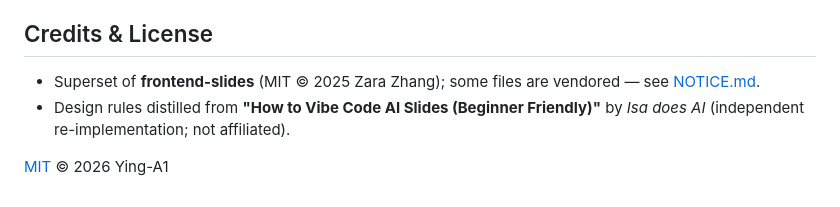
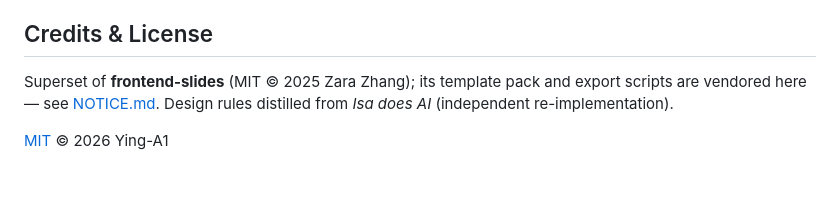
Before and after one commit to Ying-A1/slide-studio, a Markdown page: README.md, the part around one of its changes. GitHub-like rendering.

```diff
--- a/README.md
+++ b/README.md
@@ -80,8 +71,6 @@ See [`references/image-generation.md`](references/image-generation.md).
 
 ## Credits & License
 
-- Superset of **frontend-slides** (MIT © 2025 Zara Zhang); some files are vendored — see [NOTICE.md](NOTICE.md).
-- Design rules distilled from **"How to Vibe Code AI Slides (Beginner Friendly)"** by *Isa does AI* (independent
-  re-implementation; not affiliated).
+Superset of **frontend-slides** (MIT © 2025 Zara Zhang); its template pack and export scripts are vendored here — see [NOTICE.md](NOTICE.md). Design rules distilled from *Isa does AI* (independent re-implementation).
 
 [MIT](LICENSE) © 2026 Ying-A1
```
Also changed, not shown: other parts of README.md (+47 -56 lines), README.zh-CN.md (+49 -55 lines).
